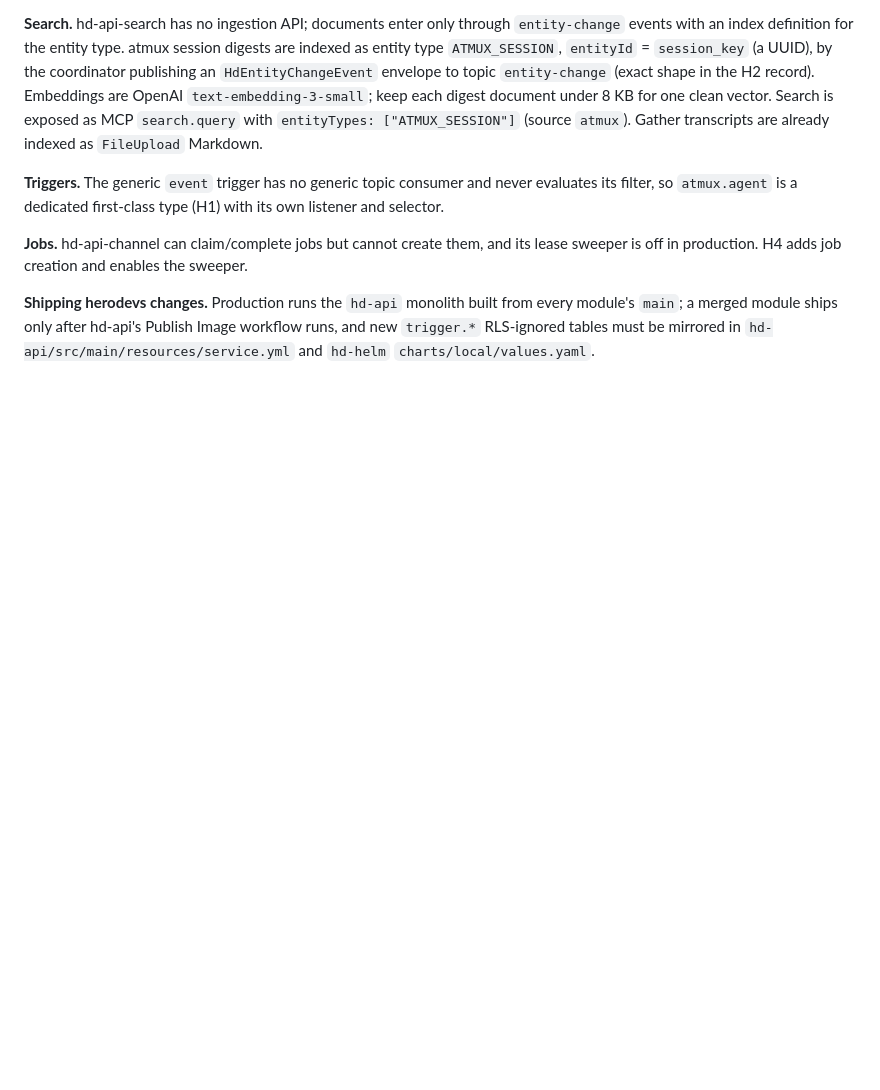
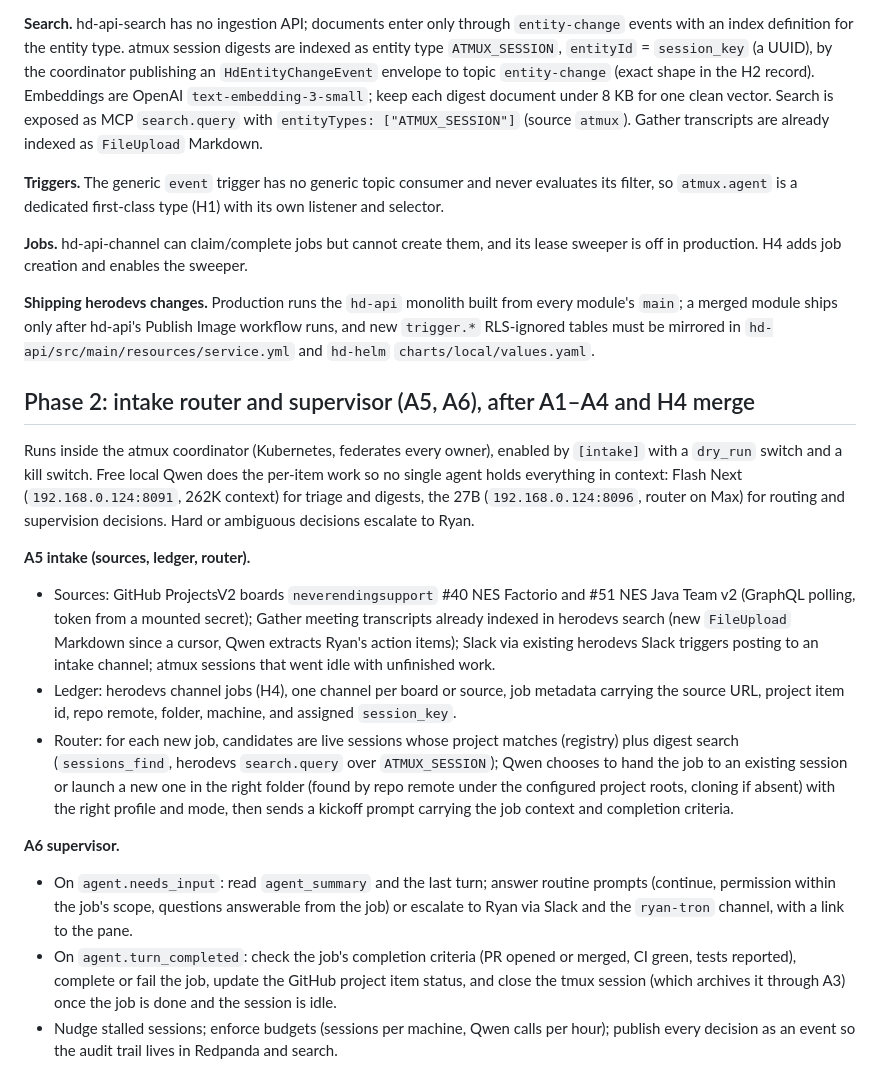
Before and after one commit to ryanmurf/atmux, a Markdown page: features/agent-control-plane.md, the part around the change. Drawn GitHub-style; blank space fills up the shorter version.

Commit message:
Design the intake router and supervisor phase
Co-Authored-By: Claude Opus 5.5 <noreply@anthropic.com>

```diff
--- a/features/agent-control-plane.md
+++ b/features/agent-control-plane.md
@@ -187,3 +187,35 @@ off in production. H4 adds job creation and enables the sweeper.
 `main`; a merged module ships only after hd-api's Publish Image workflow runs, and new
 `trigger.*` RLS-ignored tables must be mirrored in `hd-api/src/main/resources/service.yml` and
 `hd-helm` `charts/local/values.yaml`.
+
+## Phase 2: intake router and supervisor (A5, A6), after A1–A4 and H4 merge
+
+Runs inside the atmux coordinator (Kubernetes, federates every owner), enabled by `[intake]` with a
+`dry_run` switch and a kill switch. Free local Qwen does the per-item work so no single agent holds
+everything in context: Flash Next (`192.168.0.124:8091`, 262K context) for triage and digests, the
+27B (`192.168.0.124:8096`, router on Max) for routing and supervision decisions. Hard or ambiguous
+decisions escalate to Ryan.
+
+**A5 intake (sources, ledger, router).**
+- Sources: GitHub ProjectsV2 boards `neverendingsupport` #40 NES Factorio and #51 NES Java Team v2
+  (GraphQL polling, token from a mounted secret); Gather meeting transcripts already indexed in
+  herodevs search (new `FileUpload` Markdown since a cursor, Qwen extracts Ryan's action items);
+  Slack via existing herodevs Slack triggers posting to an intake channel; atmux sessions that went
+  idle with unfinished work.
+- Ledger: herodevs channel jobs (H4), one channel per board or source, job metadata carrying the
+  source URL, project item id, repo remote, folder, machine, and assigned `session_key`.
+- Router: for each new job, candidates are live sessions whose project matches (registry) plus
+  digest search (`sessions_find`, herodevs `search.query` over `ATMUX_SESSION`); Qwen chooses to
+  hand the job to an existing session or launch a new one in the right folder (found by repo remote
+  under the configured project roots, cloning if absent) with the right profile and mode, then
+  sends a kickoff prompt carrying the job context and completion criteria.
+
+**A6 supervisor.**
+- On `agent.needs_input`: read `agent_summary` and the last turn; answer routine prompts (continue,
+  permission within the job's scope, questions answerable from the job) or escalate to Ryan via
+  Slack and the `ryan-tron` channel, with a link to the pane.
+- On `agent.turn_completed`: check the job's completion criteria (PR opened or merged, CI green,
+  tests reported), complete or fail the job, update the GitHub project item status, and close the
+  tmux session (which archives it through A3) once the job is done and the session is idle.
+- Nudge stalled sessions; enforce budgets (sessions per machine, Qwen calls per hour); publish
+  every decision as an event so the audit trail lives in Redpanda and search.
```
